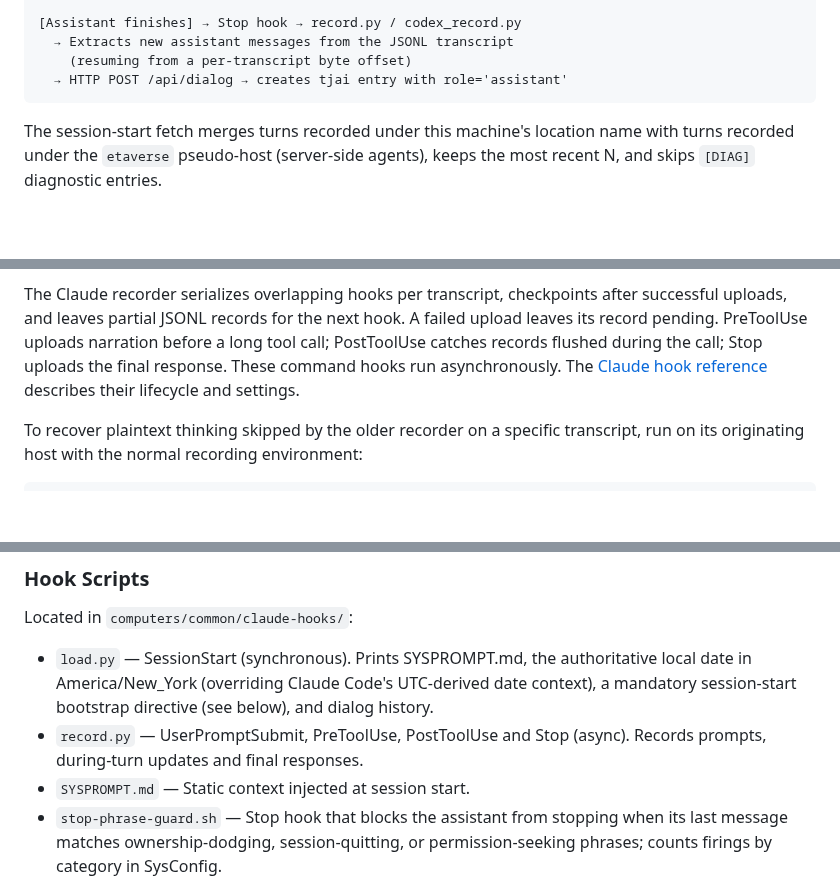
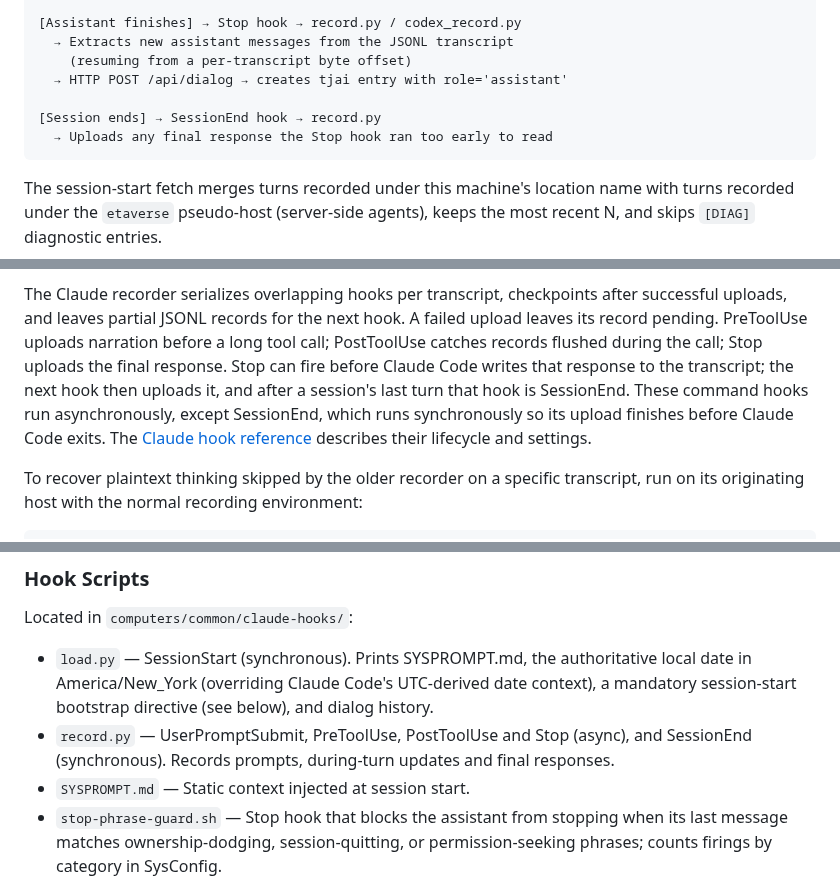
Before and after one commit to wenaus/tjai, a Markdown page: docs/claude-integration.md, 3 parts joined by grey strips. Drawn GitHub-style; blank space fills up the shorter version.

Commit message:
Document the SessionEnd upload of a session's last reply
Co-Authored-By: Claude Opus 5.5 <noreply@anthropic.com>

````diff
--- a/docs/claude-integration.md
+++ b/docs/claude-integration.md
@@ -124,6 +124,9 @@ any machine can load recent dialog context.
   → Extracts new assistant messages from the JSONL transcript
     (resuming from a per-transcript byte offset)
   → HTTP POST /api/dialog → creates tjai entry with role='assistant'
+
+[Session ends] → SessionEnd hook → record.py
+  → Uploads any final response the Stop hook ran too early to read
 ```
 
 The session-start fetch merges turns recorded under this machine's location
@@ -158,7 +161,11 @@ The Claude recorder serializes overlapping hooks per transcript, checkpoints
 after successful uploads, and leaves partial JSONL records for the next hook.
 A failed upload leaves its record pending. PreToolUse uploads narration before
 a long tool call; PostToolUse catches records flushed during the call; Stop
-uploads the final response. These command hooks run asynchronously. The
+uploads the final response. Stop can fire before Claude Code writes that
+response to the transcript; the next hook then uploads it, and after a
+session's last turn that hook is SessionEnd. These command hooks run
+asynchronously, except SessionEnd, which runs synchronously so its upload
+finishes before Claude Code exits. The
 [Claude hook reference](https://code.claude.com/docs/en/hooks) describes their
 lifecycle and settings.
 
@@ -181,8 +188,9 @@ Located in `computers/common/claude-hooks/`:
   authoritative local date in America/New_York (overriding Claude Code's
   UTC-derived date context), a mandatory session-start bootstrap directive
   (see below), and dialog history.
-- `record.py` — UserPromptSubmit, PreToolUse, PostToolUse and Stop (async).
-  Records prompts, during-turn updates and final responses.
+- `record.py` — UserPromptSubmit, PreToolUse, PostToolUse and Stop (async),
+  and SessionEnd (synchronous). Records prompts, during-turn updates and
+  final responses.
 - `SYSPROMPT.md` — Static context injected at session start.
 - `stop-phrase-guard.sh` — Stop hook that blocks the assistant from stopping
   when its last message matches ownership-dodging, session-quitting, or
````
